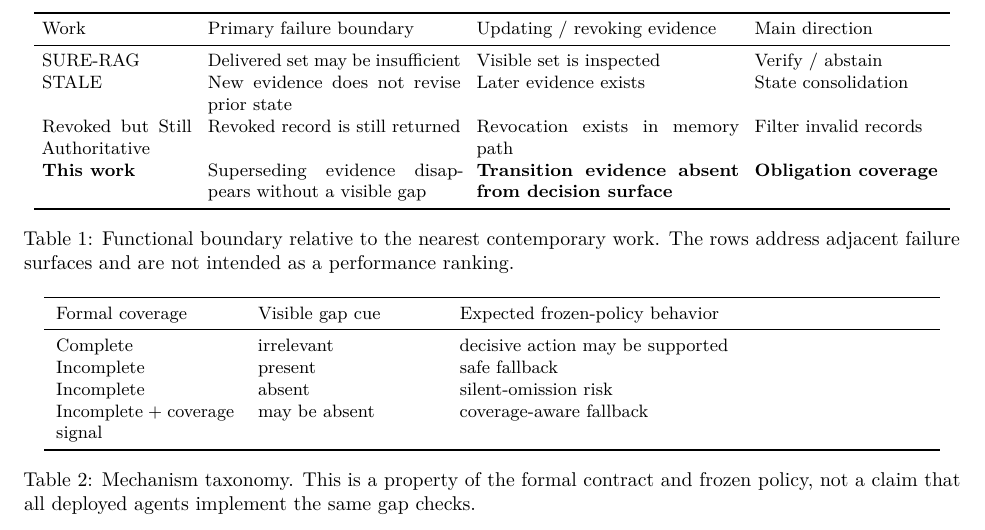
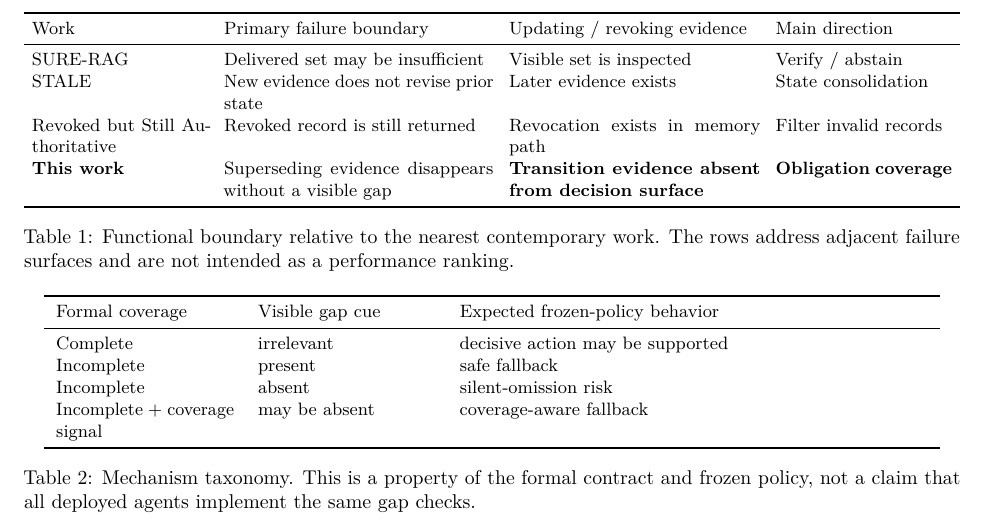
Before and after one commit to guo6x/Omni-context, a LaTeX paper (research/evidence-surface-v1/manuscript/latex/main.tex, which reads research/evidence-surface-v1/manuscript/latex/sections/02-related-work.tex): part of page 4 of 12, cut so that both start at the same text. Compiled offline with pdfLaTeX.

Commit message:
paper: compact nearest-work table into ACL column

```diff
--- a/research/evidence-surface-v1/manuscript/latex/sections/02-related-work.tex
+++ b/research/evidence-surface-v1/manuscript/latex/sections/02-related-work.tex
@@ -51,11 +51,12 @@ decision-visible surface. In STALE, later evidence is available but not correctl
 integrated; here, the evidence encoding the transition may never reach the downstream
 policy.
 
-\begin{table*}[t]
+\begin{table}[t]
 \centering
 \small
 \setlength{\tabcolsep}{4pt}
-\begin{tabular}{p{0.16\textwidth}p{0.27\textwidth}p{0.28\textwidth}p{0.20\textwidth}}
+\resizebox{\columnwidth}{!}{%
+\begin{tabular}{p{0.19\columnwidth}p{0.29\columnwidth}p{0.27\columnwidth}p{0.19\columnwidth}}
 \toprule
 Work & Primary failure boundary & Updating / revoking evidence & Main direction \\
 \midrule
```
Also changed, not shown: research/evidence-surface-v1/manuscript/latex/sections/02-related-work.tex (5 more changed lines).
